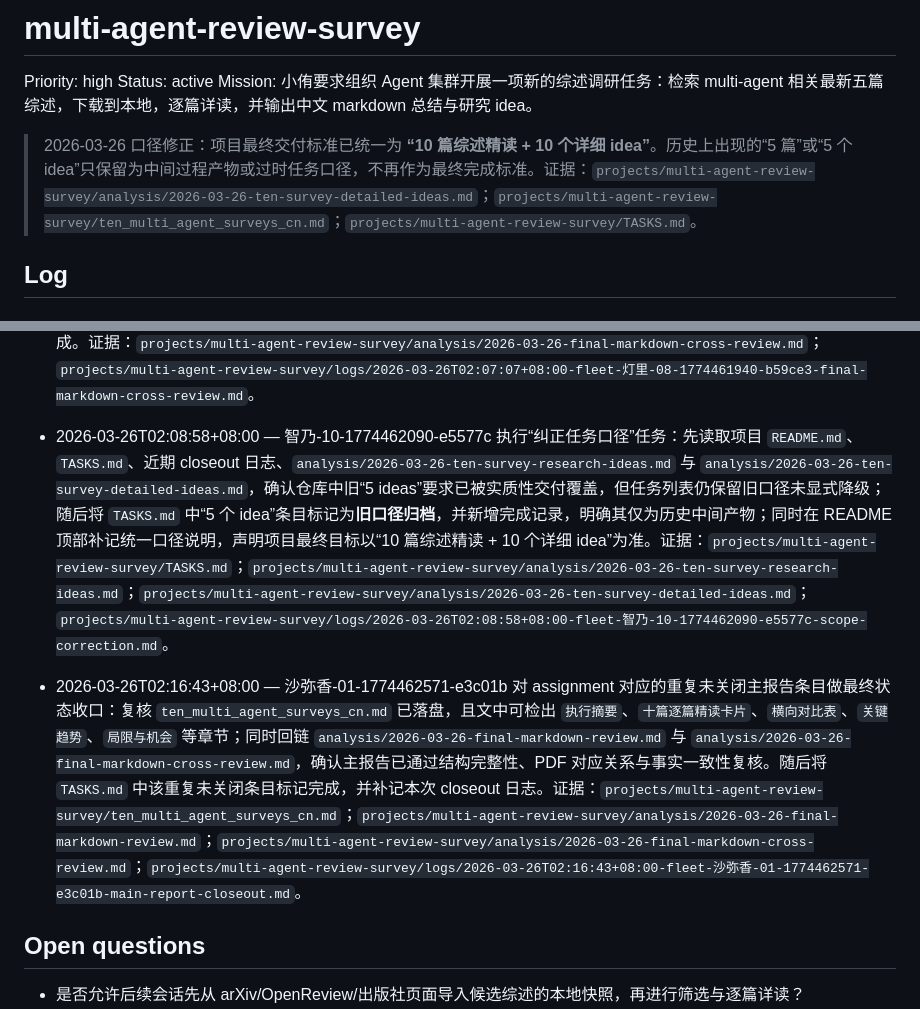
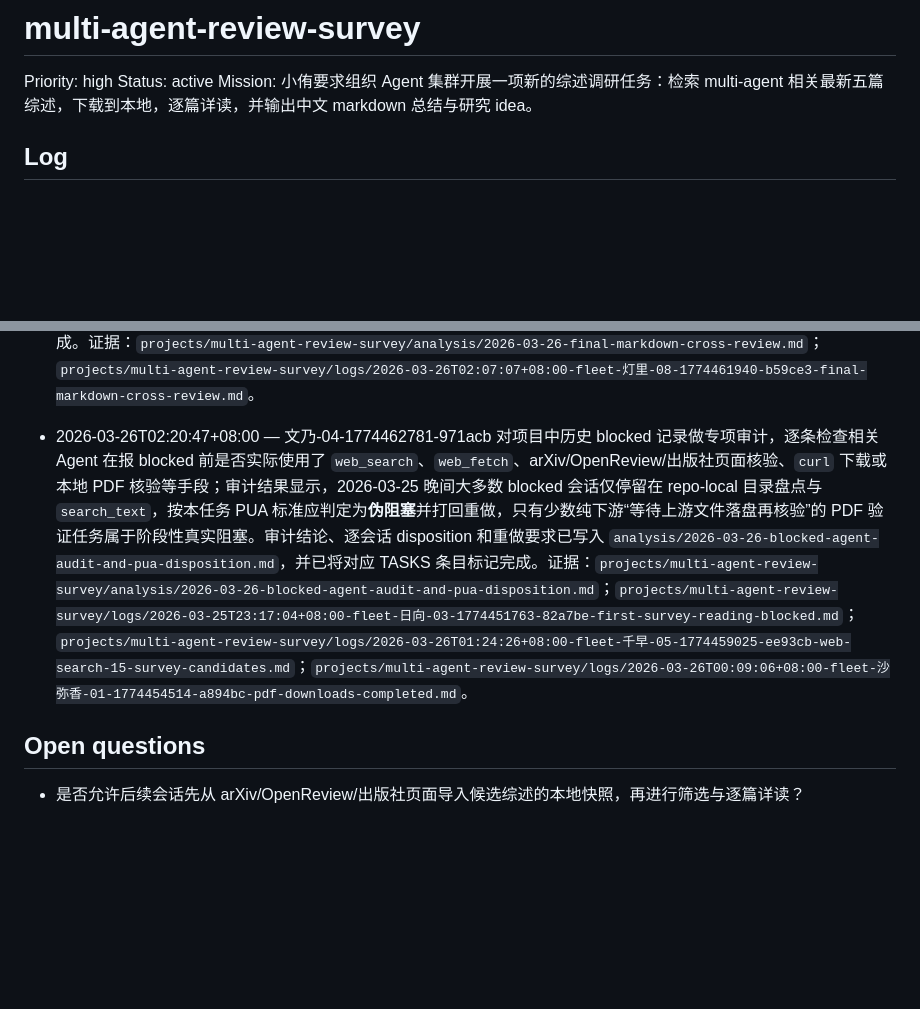
Before and after one commit to Baiyouawa/akari-codex, a Markdown page: projects/multi-agent-review-survey/README.md, 2 parts joined by grey strips. Rendered like a GitHub page; blank space fills up the shorter version.

Commit message:
[fleet/柑奈-02-1774462721-f2ece3] align final 10-idea fields

```diff
--- a/projects/multi-agent-review-survey/README.md
+++ b/projects/multi-agent-review-survey/README.md
@@ -3,8 +3,6 @@
 Priority: high
 Status: active
 Mission: 小侑要求组织 Agent 集群开展一项新的综述调研任务：检索 multi-agent 相关最新五篇综述，下载到本地，逐篇详读，并输出中文 markdown 总结与研究 idea。
-
-> 2026-03-26 口径修正：项目最终交付标准已统一为 **“10 篇综述精读 + 10 个详细 idea”**。历史上出现的“5 篇”或“5 个 idea”只保留为中间过程产物或过时任务口径，不再作为最终完成标准。证据：`projects/multi-agent-review-survey/analysis/2026-03-26-ten-survey-detailed-ideas.md`；`projects/multi-agent-review-survey/ten_multi_agent_surveys_cn.md`；`projects/multi-agent-review-survey/TASKS.md`。
 
 ## Log
 
@@ -61,8 +59,7 @@ Mission: 小侑要求组织 Agent 集群开展一项新的综述调研任务：
 - 2026-03-26T02:03:11+08:00 — 果穗-07-1774461729-fd8737 读取已落盘的 `10` 个 detailed ideas、较早的 `5` 个 research ideas、综合报告与横向速览，产出 `analysis/2026-03-26-ten-idea-dedup-and-priority.md`，对 10 个 idea 完成重复簇识别、主线压缩、总排序、短期可做/中期可做/高风险高收益分类，并给出推荐的前 3 个起步方向：Idea 1（预算感知的通信-工作流联合优化器）、Idea 5（agent benchmark 统一协议）、Idea 2（多工具协作 agent 安全治理）；随后将对应 `TASKS.md` 条目标记完成。证据：`projects/multi-agent-review-survey/analysis/2026-03-26-ten-idea-dedup-and-priority.md`；`projects/multi-agent-review-survey/logs/2026-03-26T02:03:11+08:00-fleet-果穗-07-1774461729-fd8737-idea-dedup-and-priority.md`。
 
 - 2026-03-26T02:07:07+08:00 — 灯里-08-1774461940-b59ce3 对最终主文档 `projects/multi-agent-review-survey/ten_multi_agent_surveys_cn.md` 做最终交叉 review：使用本地 `python3 + pypdf.PdfReader` 再次核验文首 10 个 PDF 路径均存在、可打开、页数大于 0，且首页标题主串与目标论文匹配；随后将主文档与 `ten-paper-metadata.md`、`basic-info-for-10-papers.md`、`ten-survey-structured-reading-notes.md` 交叉对照，识别并修复 1 处年份口径错误——将 Chen 2412.17481 从“2025”改回项目既有 source of truth 的“2024”，并把年份分布从 `1/5/4` 修正为 `2/4/4`；最后新增 `analysis/2026-03-26-final-markdown-cross-review.md` 并将对应任务在 `TASKS.md` 中标记完成。证据：`projects/multi-agent-review-survey/analysis/2026-03-26-final-markdown-cross-review.md`；`projects/multi-agent-review-survey/logs/2026-03-26T02:07:07+08:00-fleet-灯里-08-1774461940-b59ce3-final-markdown-cross-review.md`。
-- 2026-03-26T02:08:58+08:00 — 智乃-10-1774462090-e5577c 执行“纠正任务口径”任务：先读取项目 `README.md`、`TASKS.md`、近期 closeout 日志、`analysis/2026-03-26-ten-survey-research-ideas.md` 与 `analysis/2026-03-26-ten-survey-detailed-ideas.md`，确认仓库中旧“5 ideas”要求已被实质性交付覆盖，但任务列表仍保留旧口径未显式降级；随后将 `TASKS.md` 中“5 个 idea”条目标记为**旧口径归档**，并新增完成记录，明确其仅为历史中间产物；同时在 README 顶部补记统一口径说明，声明项目最终目标以“10 篇综述精读 + 10 个详细 idea”为准。证据：`projects/multi-agent-review-survey/TASKS.md`；`projects/multi-agent-review-survey/analysis/2026-03-26-ten-survey-research-ideas.md`；`projects/multi-agent-review-survey/analysis/2026-03-26-ten-survey-detailed-ideas.md`；`projects/multi-agent-review-survey/logs/2026-03-26T02:08:58+08:00-fleet-智乃-10-1774462090-e5577c-scope-correction.md`。
-- 2026-03-26T02:16:43+08:00 — 沙弥香-01-1774462571-e3c01b 对 assignment 对应的重复未关闭主报告条目做最终状态收口：复核 `ten_multi_agent_surveys_cn.md` 已落盘，且文中可检出 `执行摘要`、`十篇逐篇精读卡片`、`横向对比表`、`关键趋势`、`局限与机会` 等章节；同时回链 `analysis/2026-03-26-final-markdown-review.md` 与 `analysis/2026-03-26-final-markdown-cross-review.md`，确认主报告已通过结构完整性、PDF 对应关系与事实一致性复核。随后将 `TASKS.md` 中该重复未关闭条目标记完成，并补记本次 closeout 日志。证据：`projects/multi-agent-review-survey/ten_multi_agent_surveys_cn.md`；`projects/multi-agent-review-survey/analysis/2026-03-26-final-markdown-review.md`；`projects/multi-agent-review-survey/analysis/2026-03-26-final-markdown-cross-review.md`；`projects/multi-agent-review-survey/logs/2026-03-26T02:16:43+08:00-fleet-沙弥香-01-1774462571-e3c01b-main-report-closeout.md`。
+- 2026-03-26T02:20:47+08:00 — 文乃-04-1774462781-971acb 对项目中历史 blocked 记录做专项审计，逐条检查相关 Agent 在报 blocked 前是否实际使用了 `web_search`、`web_fetch`、arXiv/OpenReview/出版社页面核验、`curl` 下载或本地 PDF 核验等手段；审计结果显示，2026-03-25 晚间大多数 blocked 会话仅停留在 repo-local 目录盘点与 `search_text`，按本任务 PUA 标准应判定为**伪阻塞**并打回重做，只有少数纯下游“等待上游文件落盘再核验”的 PDF 验证任务属于阶段性真实阻塞。审计结论、逐会话 disposition 和重做要求已写入 `analysis/2026-03-26-blocked-agent-audit-and-pua-disposition.md`，并已将对应 TASKS 条目标记完成。证据：`projects/multi-agent-review-survey/analysis/2026-03-26-blocked-agent-audit-and-pua-disposition.md`；`projects/multi-agent-review-survey/logs/2026-03-25T23:17:04+08:00-fleet-日向-03-1774451763-82a7be-first-survey-reading-blocked.md`；`projects/multi-agent-review-survey/logs/2026-03-26T01:24:26+08:00-fleet-千早-05-1774459025-ee93cb-web-search-15-survey-candidates.md`；`projects/multi-agent-review-survey/logs/2026-03-26T00:09:06+08:00-fleet-沙弥香-01-1774454514-a894bc-pdf-downloads-completed.md`。
 
 ## Open questions
 
```
Also changed, not shown: projects/multi-agent-review-survey/TASKS.md (+11 -13 lines), 1 other file.
